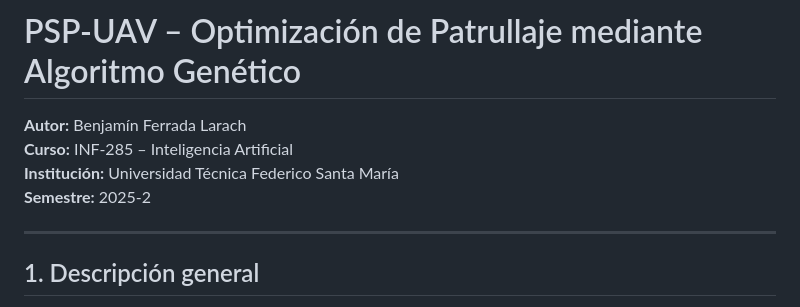
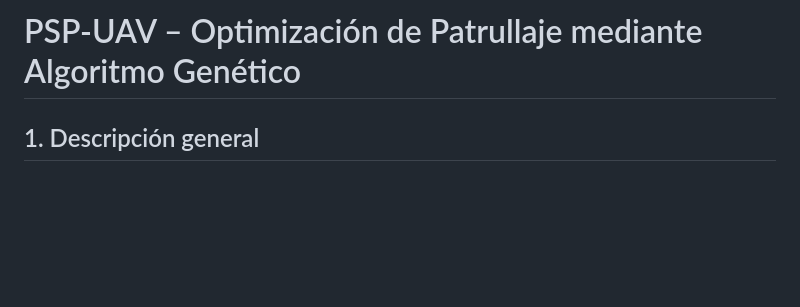
Before and after one commit to benyens/PSPUAV-IA, a Markdown page: README.md, the part around the change. Rendered like a GitHub page; blank space fills up the shorter version.

Commit message:
cambio readme

```diff
--- a/README.md
+++ b/README.md
@@ -1,11 +1,4 @@
 # PSP-UAV – Optimización de Patrullaje mediante Algoritmo Genético
-
-**Autor:** Benjamín Ferrada Larach
-**Curso:** INF-285 – Inteligencia Artificial
-**Institución:** Universidad Técnica Federico Santa María
-**Semestre:** 2025-2
-
----
 
 ## 1. Descripción general
 
```
